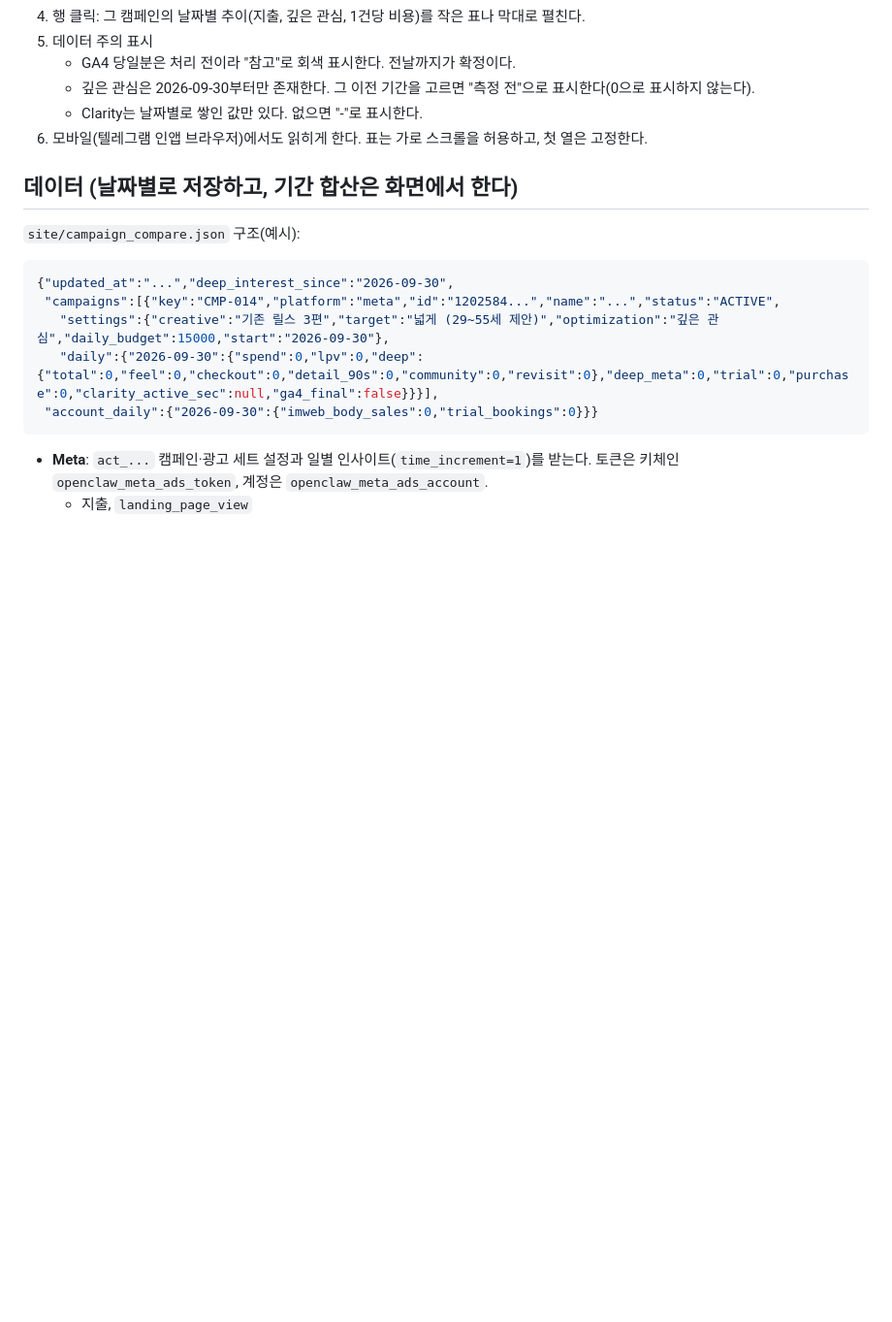
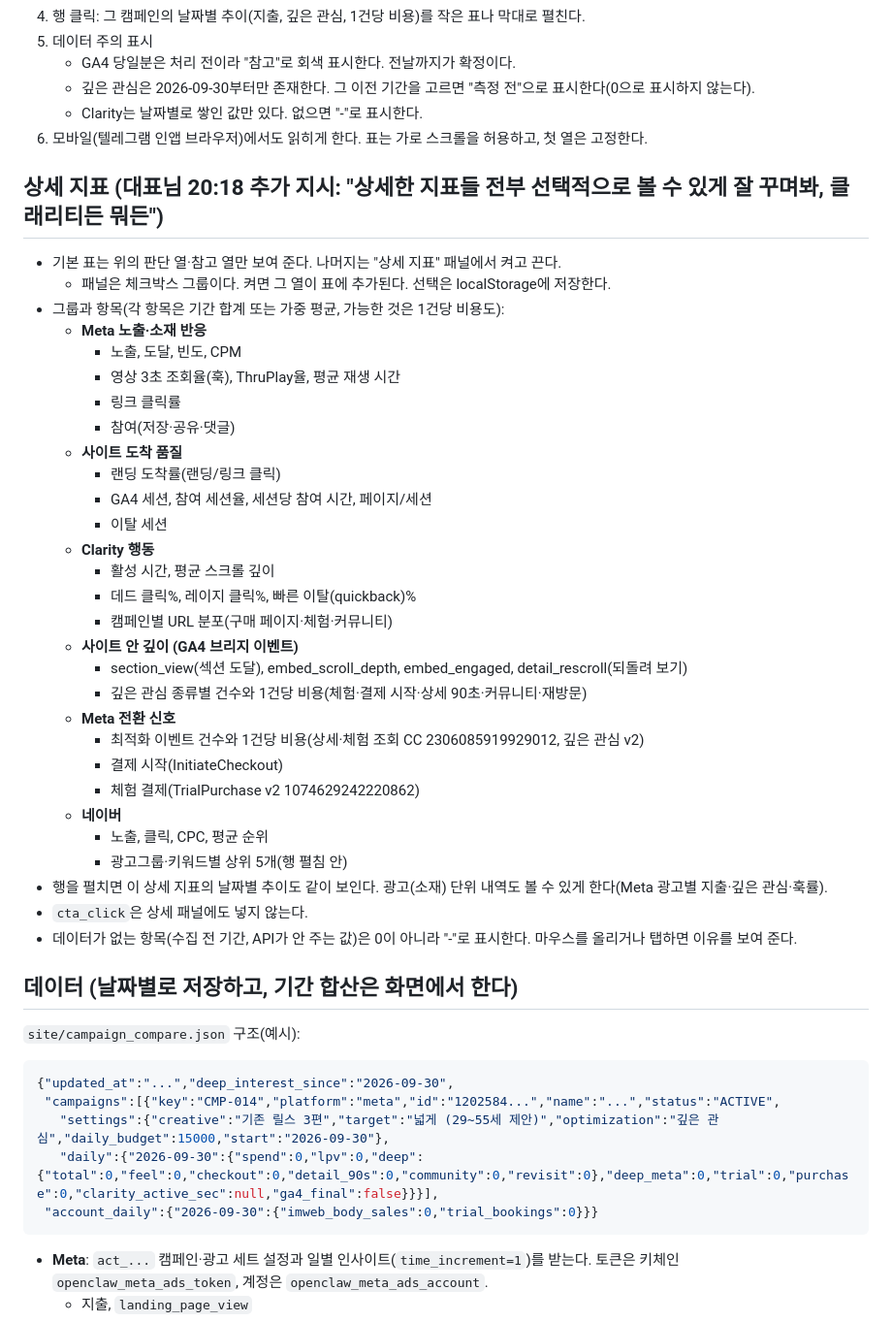
Before and after one commit to hwangdoksool/marketing-workflow-dashboard, a Markdown page: docs/2026-09-30_campaign-compare-tab-spec.md, the part around the change. Shown at 97% size. GitHub-like rendering; blank space fills up the shorter version.

Commit message:
docs: 캠페인 비교 탭 상세 지표 패널 추가(대표님 20:18)

````diff
--- a/docs/2026-09-30_campaign-compare-tab-spec.md
+++ b/docs/2026-09-30_campaign-compare-tab-spec.md
@@ -42,6 +42,37 @@ tags: [dashboard, campaign-compare, meta, naver, ga4, clarity]
    - Clarity는 날짜별로 쌓인 값만 있다. 없으면 "-"로 표시한다.
 6. 모바일(텔레그램 인앱 브라우저)에서도 읽히게 한다. 표는 가로 스크롤을 허용하고, 첫 열은 고정한다.
 
+## 상세 지표 (대표님 20:18 추가 지시: "상세한 지표들 전부 선택적으로 볼 수 있게 잘 꾸며봐, 클래리티든 뭐든")
+- 기본 표는 위의 판단 열·참고 열만 보여 준다. 나머지는 "상세 지표" 패널에서 켜고 끈다.
+  - 패널은 체크박스 그룹이다. 켜면 그 열이 표에 추가된다. 선택은 localStorage에 저장한다.
+- 그룹과 항목(각 항목은 기간 합계 또는 가중 평균, 가능한 것은 1건당 비용도):
+  - **Meta 노출·소재 반응**
+    - 노출, 도달, 빈도, CPM
+    - 영상 3초 조회율(훅), ThruPlay율, 평균 재생 시간
+    - 링크 클릭률
+    - 참여(저장·공유·댓글)
+  - **사이트 도착 품질**
+    - 랜딩 도착률(랜딩/링크 클릭)
+    - GA4 세션, 참여 세션율, 세션당 참여 시간, 페이지/세션
+    - 이탈 세션
+  - **Clarity 행동**
+    - 활성 시간, 평균 스크롤 깊이
+    - 데드 클릭%, 레이지 클릭%, 빠른 이탈(quickback)%
+    - 캠페인별 URL 분포(구매 페이지·체험·커뮤니티)
+  - **사이트 안 깊이 (GA4 브리지 이벤트)**
+    - section_view(섹션 도달), embed_scroll_depth, embed_engaged, detail_rescroll(되돌려 보기)
+    - 깊은 관심 종류별 건수와 1건당 비용(체험·결제 시작·상세 90초·커뮤니티·재방문)
+  - **Meta 전환 신호**
+    - 최적화 이벤트 건수와 1건당 비용(상세·체험 조회 CC 2306085919929012, 깊은 관심 v2)
+    - 결제 시작(InitiateCheckout)
+    - 체험 결제(TrialPurchase v2 1074629242220862)
+  - **네이버**
+    - 노출, 클릭, CPC, 평균 순위
+    - 광고그룹·키워드별 상위 5개(행 펼침 안)
+- 행을 펼치면 이 상세 지표의 날짜별 추이도 같이 보인다. 광고(소재) 단위 내역도 볼 수 있게 한다(Meta 광고별 지출·깊은 관심·훅률).
+- `cta_click`은 상세 패널에도 넣지 않는다.
+- 데이터가 없는 항목(수집 전 기간, API가 안 주는 값)은 0이 아니라 "-"로 표시한다. 마우스를 올리거나 탭하면 이유를 보여 준다.
+
 ## 데이터 (날짜별로 저장하고, 기간 합산은 화면에서 한다)
 `site/campaign_compare.json` 구조(예시):
 ```json
````
